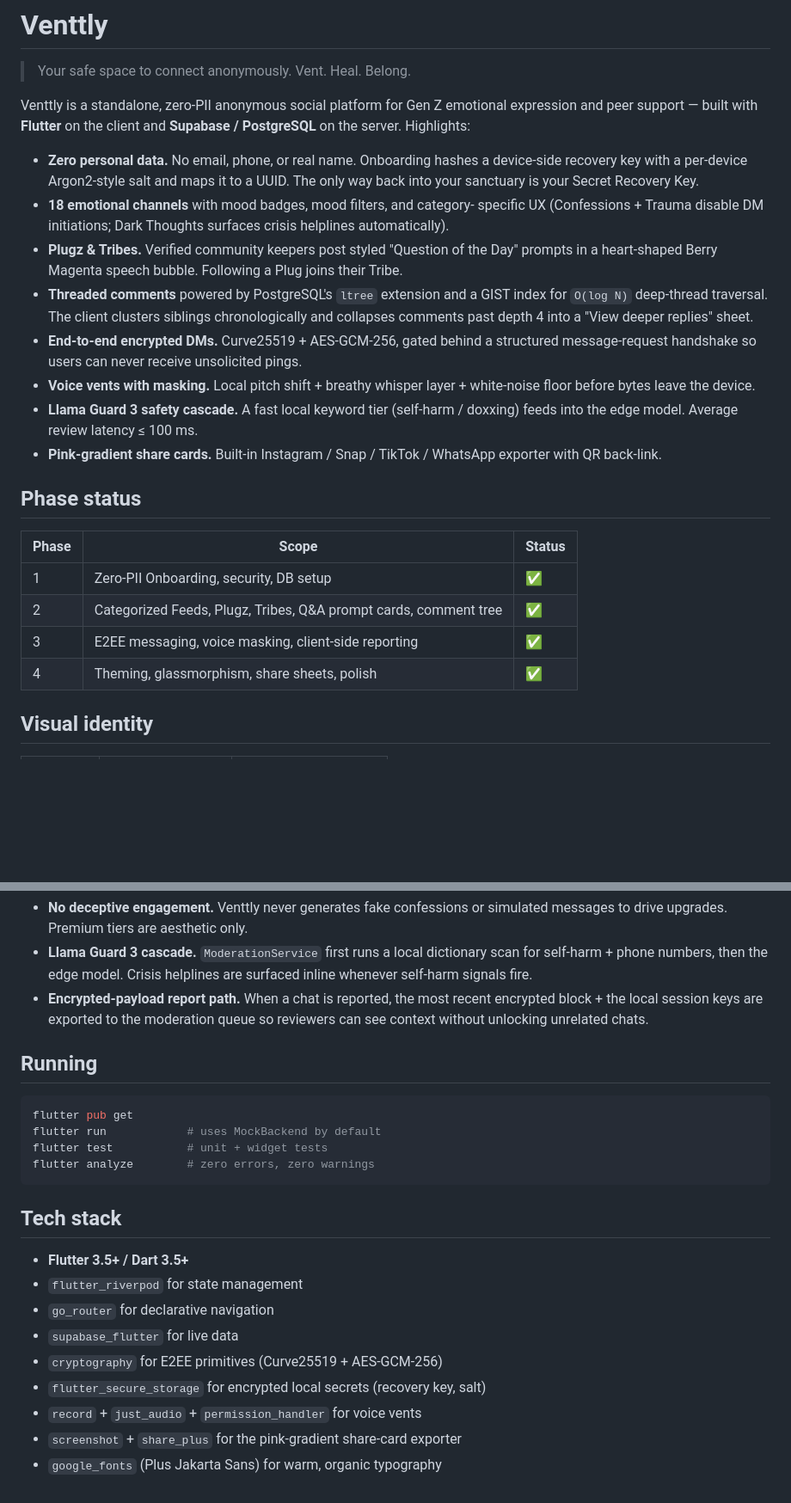
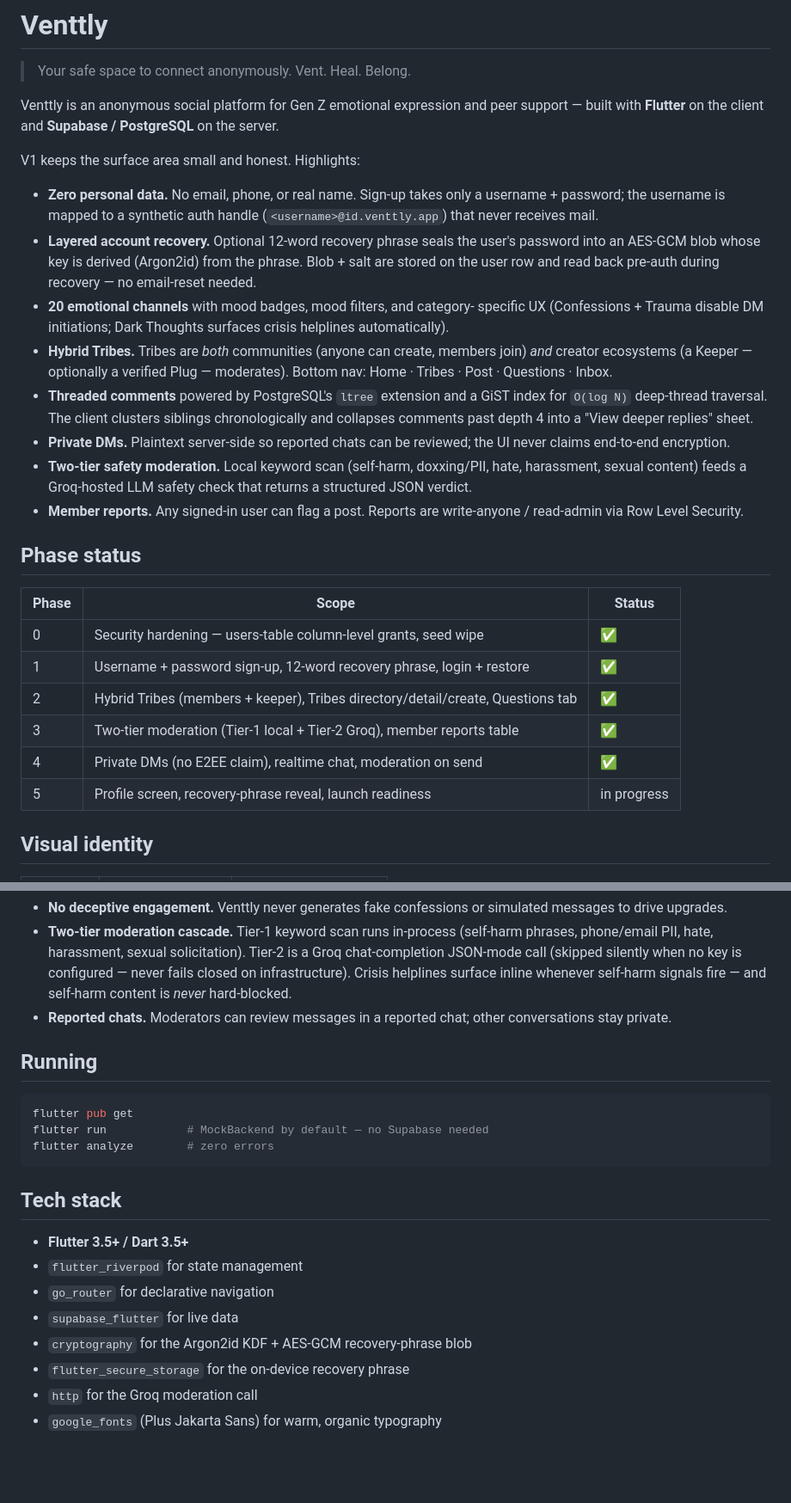
Before and after one commit to Hugues6221394/venttley, a Markdown page: README.md, 2 parts joined by grey strips. Shown at 86% size. Rendered like a GitHub page; blank space fills up the shorter version.

````diff
--- a/README.md
+++ b/README.md
@@ -2,41 +2,47 @@
 
 > Your safe space to connect anonymously. Vent. Heal. Belong.
 
-Venttly is a standalone, zero-PII anonymous social platform for Gen Z emotional
-expression and peer support — built with **Flutter** on the client and
-**Supabase / PostgreSQL** on the server. Highlights:
+Venttly is an anonymous social platform for Gen Z emotional expression and
+peer support — built with **Flutter** on the client and **Supabase /
+PostgreSQL** on the server.
 
-* **Zero personal data.** No email, phone, or real name. Onboarding hashes a
-  device-side recovery key with a per-device Argon2-style salt and maps it to a
-  UUID. The only way back into your sanctuary is your Secret Recovery Key.
-* **18 emotional channels** with mood badges, mood filters, and category-
+V1 keeps the surface area small and honest. Highlights:
+
+* **Zero personal data.** No email, phone, or real name. Sign-up takes only a
+  username + password; the username is mapped to a synthetic auth handle
+  (`<username>@id.venttly.app`) that never receives mail.
+* **Layered account recovery.** Optional 12-word recovery phrase seals the
+  user's password into an AES-GCM blob whose key is derived (Argon2id) from
+  the phrase. Blob + salt are stored on the user row and read back pre-auth
+  during recovery — no email-reset needed.
+* **20 emotional channels** with mood badges, mood filters, and category-
   specific UX (Confessions + Trauma disable DM initiations; Dark Thoughts
   surfaces crisis helplines automatically).
-* **Plugz & Tribes.** Verified community keepers post styled "Question of the
-  Day" prompts in a heart-shaped Berry Magenta speech bubble. Following a Plug
-  joins their Tribe.
-* **Threaded comments** powered by PostgreSQL's `ltree` extension and a GIST
+* **Hybrid Tribes.** Tribes are *both* communities (anyone can create, members
+  join) *and* creator ecosystems (a Keeper — optionally a verified Plug —
+  moderates). Bottom nav: Home · Tribes · Post · Questions · Inbox.
+* **Threaded comments** powered by PostgreSQL's `ltree` extension and a GiST
   index for `O(log N)` deep-thread traversal. The client clusters siblings
   chronologically and collapses comments past depth 4 into a "View deeper
   replies" sheet.
-* **End-to-end encrypted DMs.** Curve25519 + AES-GCM-256, gated behind a
-  structured message-request handshake so users can never receive unsolicited
-  pings.
-* **Voice vents with masking.** Local pitch shift + breathy whisper layer +
-  white-noise floor before bytes leave the device.
-* **Llama Guard 3 safety cascade.** A fast local keyword tier (self-harm /
-  doxxing) feeds into the edge model. Average review latency ≤ 100 ms.
-* **Pink-gradient share cards.** Built-in Instagram / Snap / TikTok / WhatsApp
-  exporter with QR back-link.
+* **Private DMs.** Plaintext server-side so reported chats can be reviewed;
+  the UI never claims end-to-end encryption.
+* **Two-tier safety moderation.** Local keyword scan (self-harm, doxxing/PII,
+  hate, harassment, sexual content) feeds a Groq-hosted LLM safety check that
+  returns a structured JSON verdict.
+* **Member reports.** Any signed-in user can flag a post. Reports are
+  write-anyone / read-admin via Row Level Security.
 
 ## Phase status
 
 | Phase | Scope | Status |
 | --- | --- | --- |
-| 1 | Zero-PII Onboarding, security, DB setup | ✅ |
-| 2 | Categorized Feeds, Plugz, Tribes, Q&A prompt cards, comment tree | ✅ |
-| 3 | E2EE messaging, voice masking, client-side reporting | ✅ |
-| 4 | Theming, glassmorphism, share sheets, polish | ✅ |
+| 0 | Security hardening — users-table column-level grants, seed wipe | ✅ |
+| 1 | Username + password sign-up, 12-word recovery phrase, login + restore | ✅ |
+| 2 | Hybrid Tribes (members + keeper), Tribes directory/detail/create, Questions tab | ✅ |
+| 3 | Two-tier moderation (Tier-1 local + Tier-2 Groq), member reports table | ✅ |
+| 4 | Private DMs (no E2EE claim), realtime chat, moderation on send | ✅ |
+| 5 | Profile screen, recovery-phrase reveal, launch readiness | in progress |
 
 ## Visual identity
 
@@ -129,20 +142,21 @@ the sub-thread in a focused bottom sheet.
   initiation, no external links).
 * **No deceptive engagement.** Venttly never generates fake confessions or
-  simulated messages to drive upgrades. Premium tiers are aesthetic only.
-* **Llama Guard 3 cascade.** `ModerationService` first runs a local
-  dictionary scan for self-harm + phone numbers, then the edge model.
-  Crisis helplines are surfaced inline whenever self-harm signals fire.
-* **Encrypted-payload report path.** When a chat is reported, the most recent
-  encrypted block + the local session keys are exported to the moderation
-  queue so reviewers can see context without unlocking unrelated chats.
+  simulated messages to drive upgrades.
+* **Two-tier moderation cascade.** Tier-1 keyword scan runs in-process
+  (self-harm phrases, phone/email PII, hate, harassment, sexual
+  solicitation). Tier-2 is a Groq chat-completion JSON-mode call (skipped
+  silently when no key is configured — never fails closed on infrastructure).
+  Crisis helplines surface inline whenever self-harm signals fire — and
+  self-harm content is *never* hard-blocked.
+* **Reported chats.** Moderators can review messages in a reported chat;
+  other conversations stay private.
 
 ## Running
 
 ```bash
 flutter pub get
-flutter run            # uses MockBackend by default
-flutter test           # unit + widget tests
-flutter analyze        # zero errors, zero warnings
+flutter run            # MockBackend by default — no Supabase needed
+flutter analyze        # zero errors
 ```
 
 ## Tech stack
@@ -151,8 +165,7 @@ flutter analyze        # zero errors, zero warnings
 * `flutter_riverpod` for state management
 * `go_router` for declarative navigation
 * `supabase_flutter` for live data
-* `cryptography` for E2EE primitives (Curve25519 + AES-GCM-256)
-* `flutter_secure_storage` for encrypted local secrets (recovery key, salt)
-* `record` + `just_audio` + `permission_handler` for voice vents
-* `screenshot` + `share_plus` for the pink-gradient share-card exporter
+* `cryptography` for the Argon2id KDF + AES-GCM recovery-phrase blob
+* `flutter_secure_storage` for the on-device recovery phrase
+* `http` for the Groq moderation call
 * `google_fonts` (Plus Jakarta Sans) for warm, organic typography
````
Also changed, not shown: other parts of README.md (+53 -46 lines).
